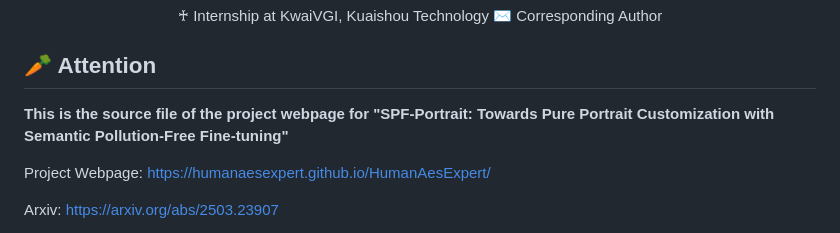
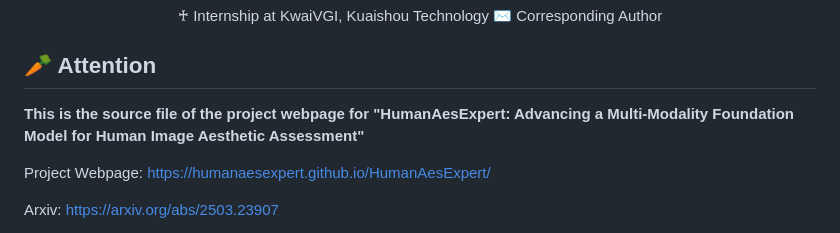
Before and after one commit to HumanAesExpert/HumanAesExpert, a Markdown page: README.md, the part around the change. Drawn GitHub-style.

```diff
--- a/README.md
+++ b/README.md
@@ -30,7 +30,7 @@
 
 
 ## 🥕 Attention
-**This is the source file of the project webpage for "SPF-Portrait: Towards Pure Portrait Customization with Semantic Pollution-Free Fine-tuning"**
+**This is the source file of the project webpage for "HumanAesExpert: Advancing a Multi-Modality Foundation Model for Human Image Aesthetic Assessment"**
 
 Project Webpage: https://humanaesexpert.github.io/HumanAesExpert/
 
```
